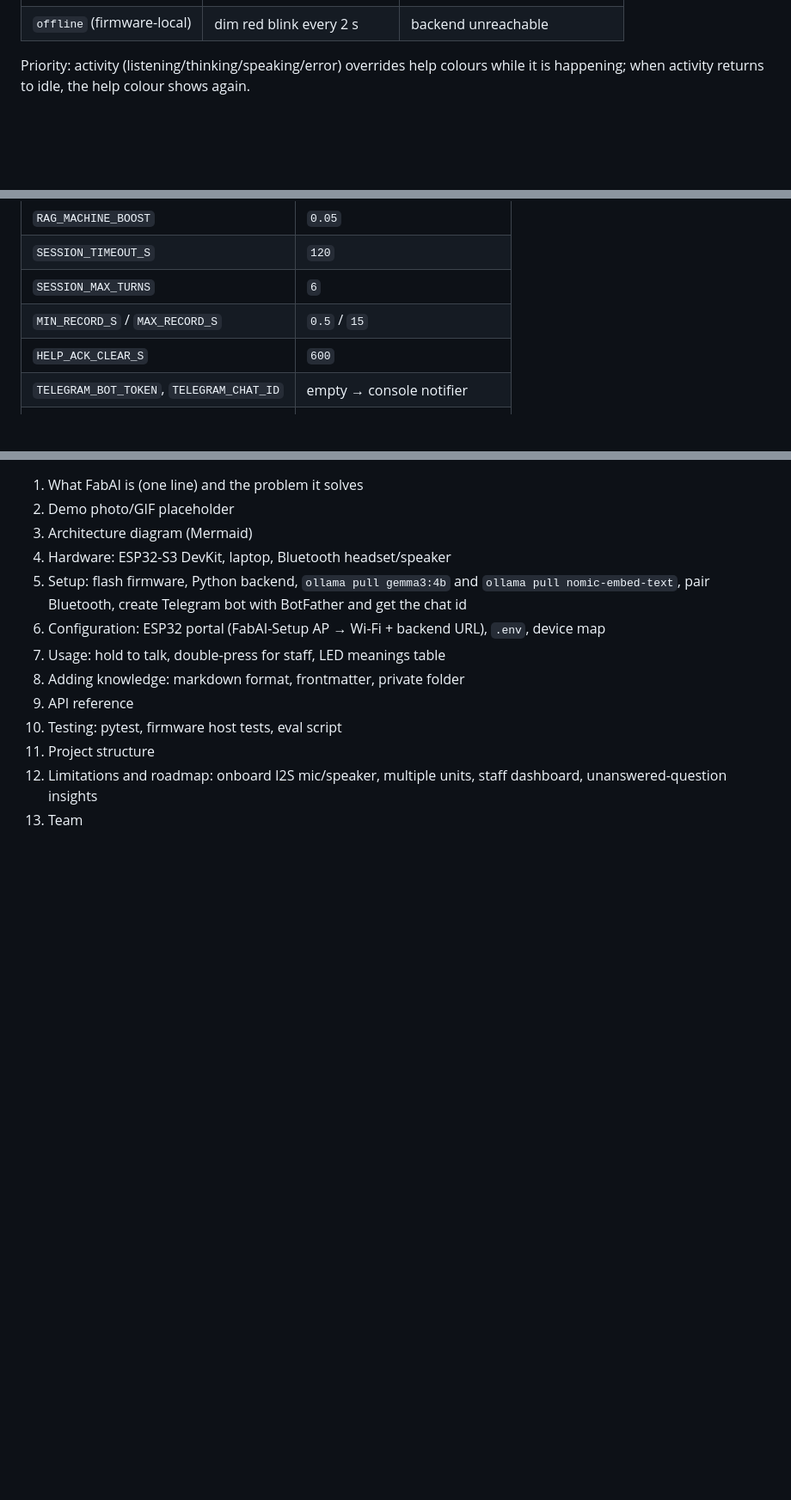
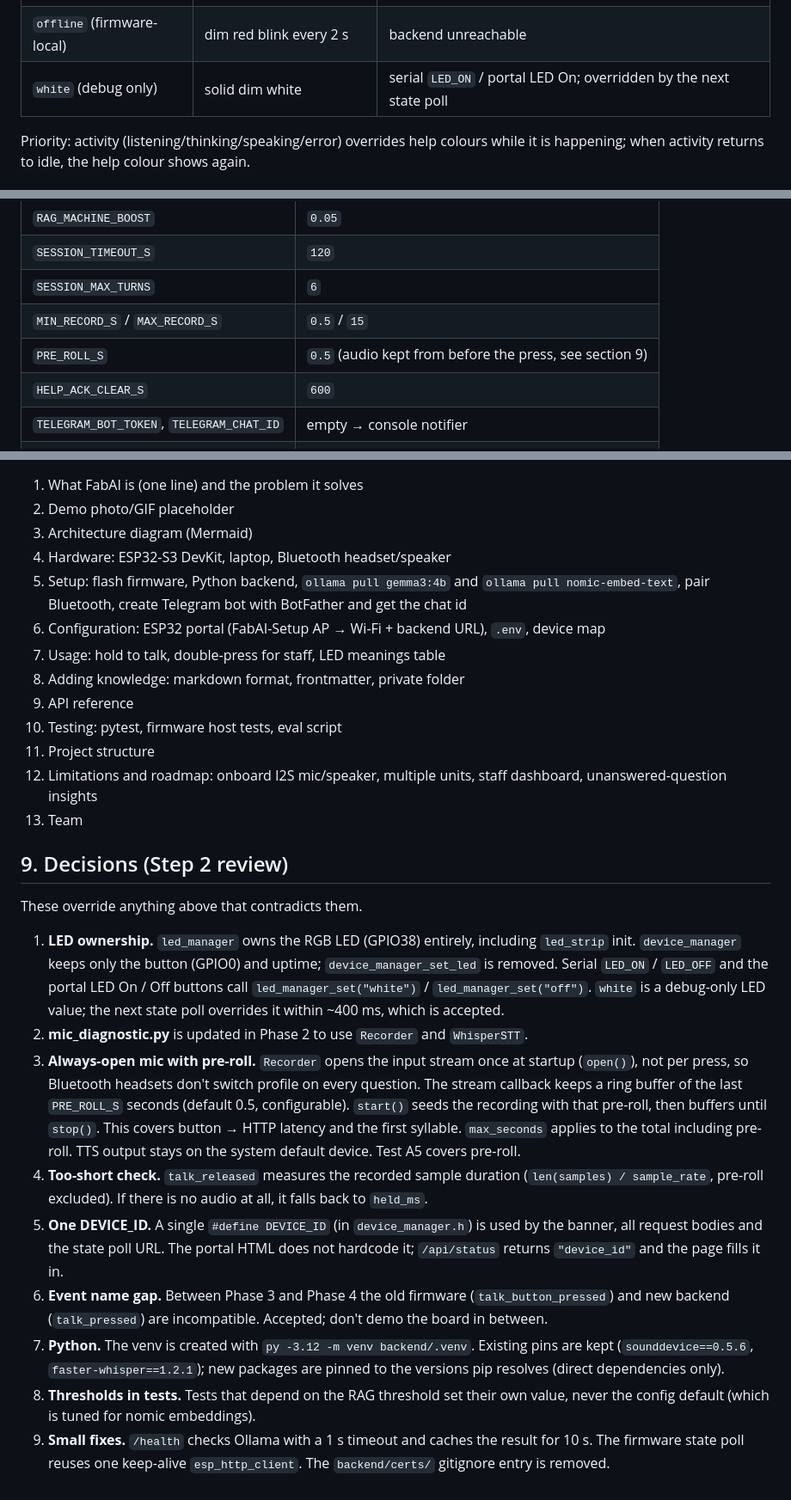
Before and after one commit to WanyayWan/Capybara_Fablab, a Markdown page: docs/build-plan.md, 3 parts joined by grey strips. Shown at 86% size. Drawn GitHub-style; blank space fills up the shorter version.

Commit message:
docs: record step 2 decisions
Co-Authored-By: Claude Opus 5.5 <noreply@anthropic.com>

```diff
--- a/docs/build-plan.md
+++ b/docs/build-plan.md
@@ -35,6 +35,7 @@ text, retrieval, the LLM, text to speech, and staff notification.
 | `purple` | solid purple | staff acknowledged, on the way |
 | `red_flash` | 3 quick red flashes then off | error |
 | `offline` (firmware-local) | dim red blink every 2 s | backend unreachable |
+| `white` (debug only) | solid dim white | serial `LED_ON` / portal LED On; overridden by the next state poll |
 
 Priority: activity (listening/thinking/speaking/error) overrides help colours while it
 is happening; when activity returns to idle, the help colour shows again.
@@ -147,6 +148,7 @@ Capybara_Fablab/
 | `SESSION_TIMEOUT_S` | `120` |
 | `SESSION_MAX_TURNS` | `6` |
 | `MIN_RECORD_S` / `MAX_RECORD_S` | `0.5` / `15` |
+| `PRE_ROLL_S` | `0.5` (audio kept from before the press, see section 9) |
 | `HELP_ACK_CLEAR_S` | `600` |
 | `TELEGRAM_BOT_TOKEN`, `TELEGRAM_CHAT_ID` | empty → console notifier |
 | `PORT` | `8000` |
@@ -381,3 +383,39 @@ builds and runs. Cases in `docs/test-plan.md`.
 12. Limitations and roadmap: onboard I2S mic/speaker, multiple units, staff dashboard,
     unanswered-question insights
 13. Team
+
+## 9. Decisions (Step 2 review)
+
+These override anything above that contradicts them.
+
+1. **LED ownership.** `led_manager` owns the RGB LED (GPIO38) entirely, including
+   `led_strip` init. `device_manager` keeps only the button (GPIO0) and uptime;
+   `device_manager_set_led` is removed. Serial `LED_ON` / `LED_OFF` and the portal
+   LED On / Off buttons call `led_manager_set("white")` / `led_manager_set("off")`.
+   `white` is a debug-only LED value; the next state poll overrides it within ~400 ms,
+   which is accepted.
+2. **mic_diagnostic.py** is updated in Phase 2 to use `Recorder` and `WhisperSTT`.
+3. **Always-open mic with pre-roll.** `Recorder` opens the input stream once at startup
+   (`open()`), not per press, so Bluetooth headsets don't switch profile on every
+   question. The stream callback keeps a ring buffer of the last `PRE_ROLL_S` seconds
+   (default 0.5, configurable). `start()` seeds the recording with that pre-roll, then
+   buffers until `stop()`. This covers button → HTTP latency and the first syllable.
+   `max_seconds` applies to the total including pre-roll. TTS output stays on the
+   system default device. Test A5 covers pre-roll.
+4. **Too-short check.** `talk_released` measures the recorded sample duration
+   (`len(samples) / sample_rate`, pre-roll excluded). If there is no audio at all, it
+   falls back to `held_ms`.
+5. **One DEVICE_ID.** A single `#define DEVICE_ID` (in `device_manager.h`) is used by
+   the banner, all request bodies and the state poll URL. The portal HTML does not
+   hardcode it; `/api/status` returns `"device_id"` and the page fills it in.
+6. **Event name gap.** Between Phase 3 and Phase 4 the old firmware (`talk_button_pressed`)
+   and new backend (`talk_pressed`) are incompatible. Accepted; don't demo the board in
+   between.
+7. **Python.** The venv is created with `py -3.12 -m venv backend/.venv`. Existing pins
+   are kept (`sounddevice==0.5.6`, `faster-whisper==1.2.1`); new packages are pinned to
+   the versions pip resolves (direct dependencies only).
+8. **Thresholds in tests.** Tests that depend on the RAG threshold set their own value,
+   never the config default (which is tuned for nomic embeddings).
+9. **Small fixes.** `/health` checks Ollama with a 1 s timeout and caches the result for
+   10 s. The firmware state poll reuses one keep-alive `esp_http_client`. The
+   `backend/certs/` gitignore entry is removed.
```
Also changed, not shown: docs/test-plan.md (+1 -0 lines).
